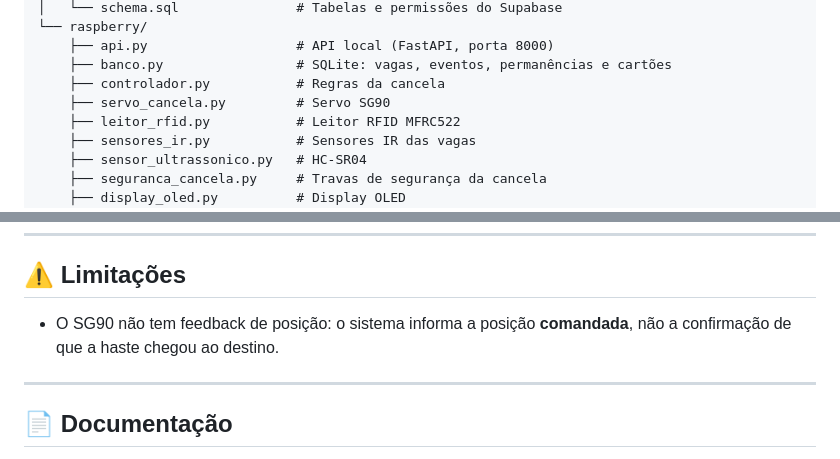
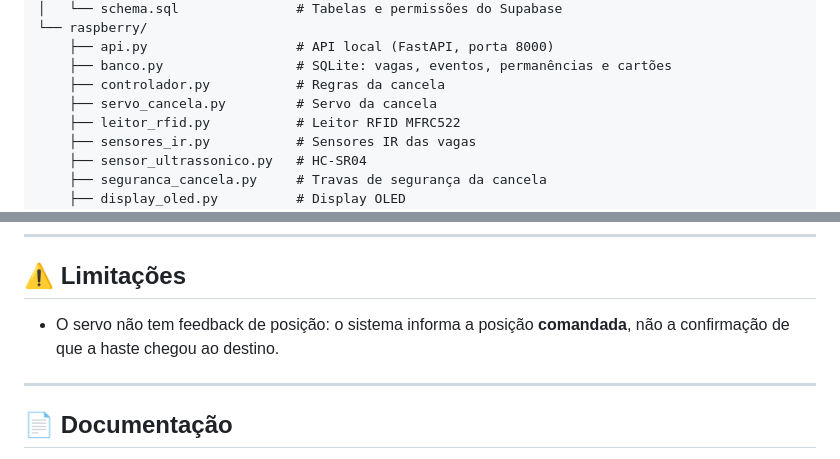
Before and after one commit to JonasFernando1/vaga-inteligente-cloud, a Markdown page: README.md, 2 parts joined by grey strips. GitHub-like rendering.

```diff
--- a/README.md
+++ b/README.md
@@ -211,7 +212,7 @@ vaga-inteligente-cloud/
     ├── api.py                   # API local (FastAPI, porta 8000)
     ├── banco.py                 # SQLite: vagas, eventos, permanências e cartões
     ├── controlador.py           # Regras da cancela
-    ├── servo_cancela.py         # Servo SG90
+    ├── servo_cancela.py         # Servo da cancela
     ├── leitor_rfid.py           # Leitor RFID MFRC522
     ├── sensores_ir.py           # Sensores IR das vagas
     ├── sensor_ultrassonico.py   # HC-SR04
@@ -231,7 +232,7 @@ vaga-inteligente-cloud/
 
 ## ⚠️ Limitações
 
-- O SG90 não tem feedback de posição: o sistema informa a posição **comandada**, não a confirmação de que a haste chegou ao destino.
+- O servo não tem feedback de posição: o sistema informa a posição **comandada**, não a confirmação de que a haste chegou ao destino.
 
 ---
 
```
Also changed, not shown: other parts of README.md (+11 -10 lines), docs/diagrama-blocos.jpg (added), 1 other file.
